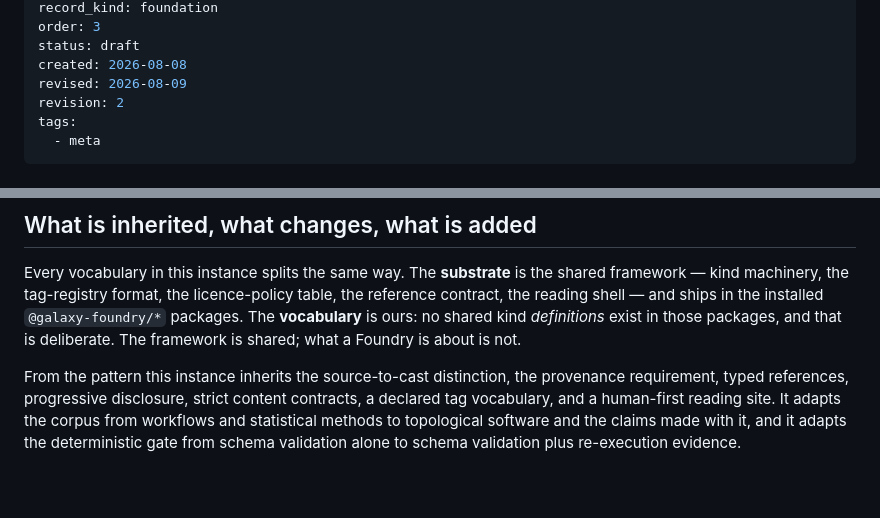
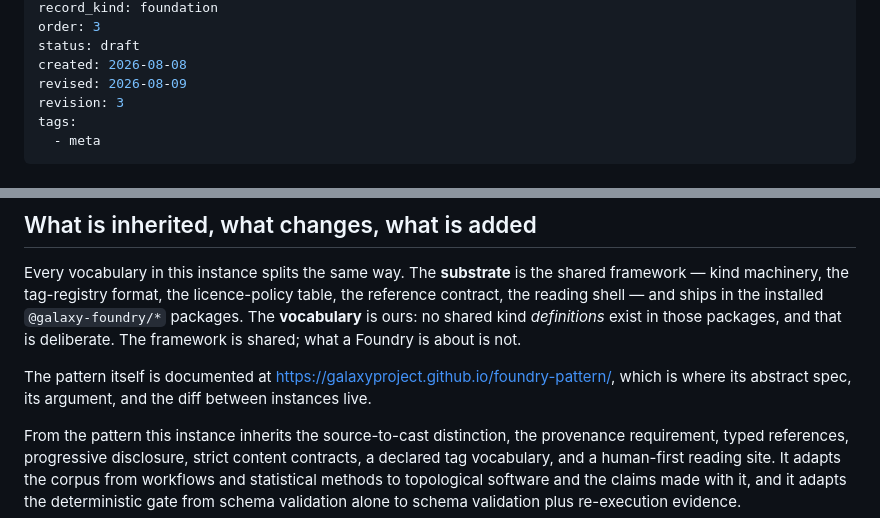
Before and after one commit to jmchilton/bio-topo-foundry, a Markdown page: content/meta/architecture.md, 2 parts joined by grey strips. Rendered like a GitHub page; blank space fills up the shorter version.

```diff
--- a/content/meta/architecture.md
+++ b/content/meta/architecture.md
@@ -7,7 +7,7 @@ order: 3
 status: draft
 created: 2026-08-08
 revised: 2026-08-09
-revision: 2
+revision: 3
 tags:
   - meta
 ---
@@ -73,6 +73,9 @@ kind machinery, the tag-registry format, the licence-policy table, the reference
 reading shell — and ships in the installed `@galaxy-foundry/*` packages. The **vocabulary** is ours:
 no shared kind *definitions* exist in those packages, and that is deliberate. The framework is
 shared; what a Foundry is about is not.
+
+The pattern itself is documented at <https://galaxyproject.github.io/foundry-pattern/>, which is
+where its abstract spec, its argument, and the diff between instances live.
 
 From the pattern this instance inherits the source-to-cast distinction, the provenance requirement,
 typed references, progressive disclosure, strict content contracts, a declared tag vocabulary, and a
```
Also changed, not shown: README.md (+19 -0 lines).
